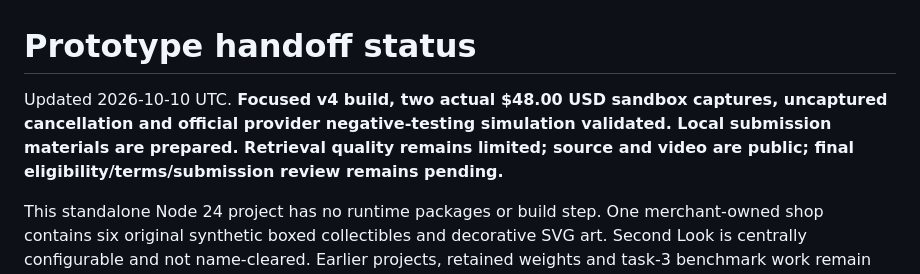
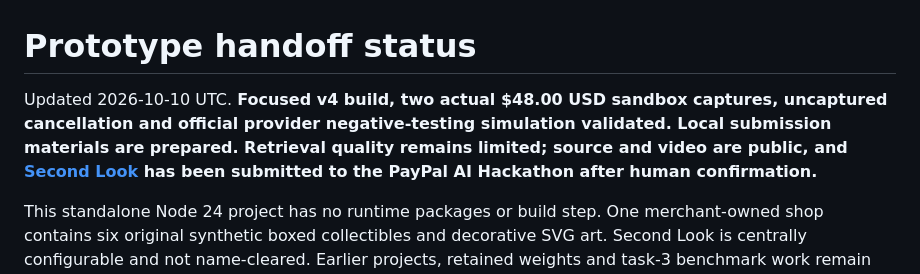
Before and after one commit to agammann/second-look, a Markdown page: STATUS.md, the part around one of its changes. Drawn GitHub-style.

```diff
--- a/STATUS.md
+++ b/STATUS.md
@@ -1,6 +1,6 @@
 # Prototype handoff status
 
-Updated 2026-10-10 UTC. **Focused v4 build, two actual $48.00 USD sandbox captures, uncaptured cancellation and official provider negative-testing simulation validated. Local submission materials are prepared. Retrieval quality remains limited; source and video are public; final eligibility/terms/submission review remains pending.**
+Updated 2026-10-10 UTC. **Focused v4 build, two actual $48.00 USD sandbox captures, uncaptured cancellation and official provider negative-testing simulation validated. Local submission materials are prepared. Retrieval quality remains limited; source and video are public, and [Second Look](https://devpost.com/software/second-look-x5nt6q) has been submitted to the PayPal AI Hackathon after human confirmation.**
 
 This standalone Node 24 project has no runtime packages or build step. One merchant-owned shop contains six original synthetic boxed collectibles and decorative SVG art. Second Look is centrally configurable and not name-cleared. Earlier projects, retained weights and task-3 benchmark work remain unchanged.
 
```
Also changed, not shown: other parts of STATUS.md (+1 -1 lines), README.md (+2 -2 lines), SUBMISSION.md (+5 -5 lines).
